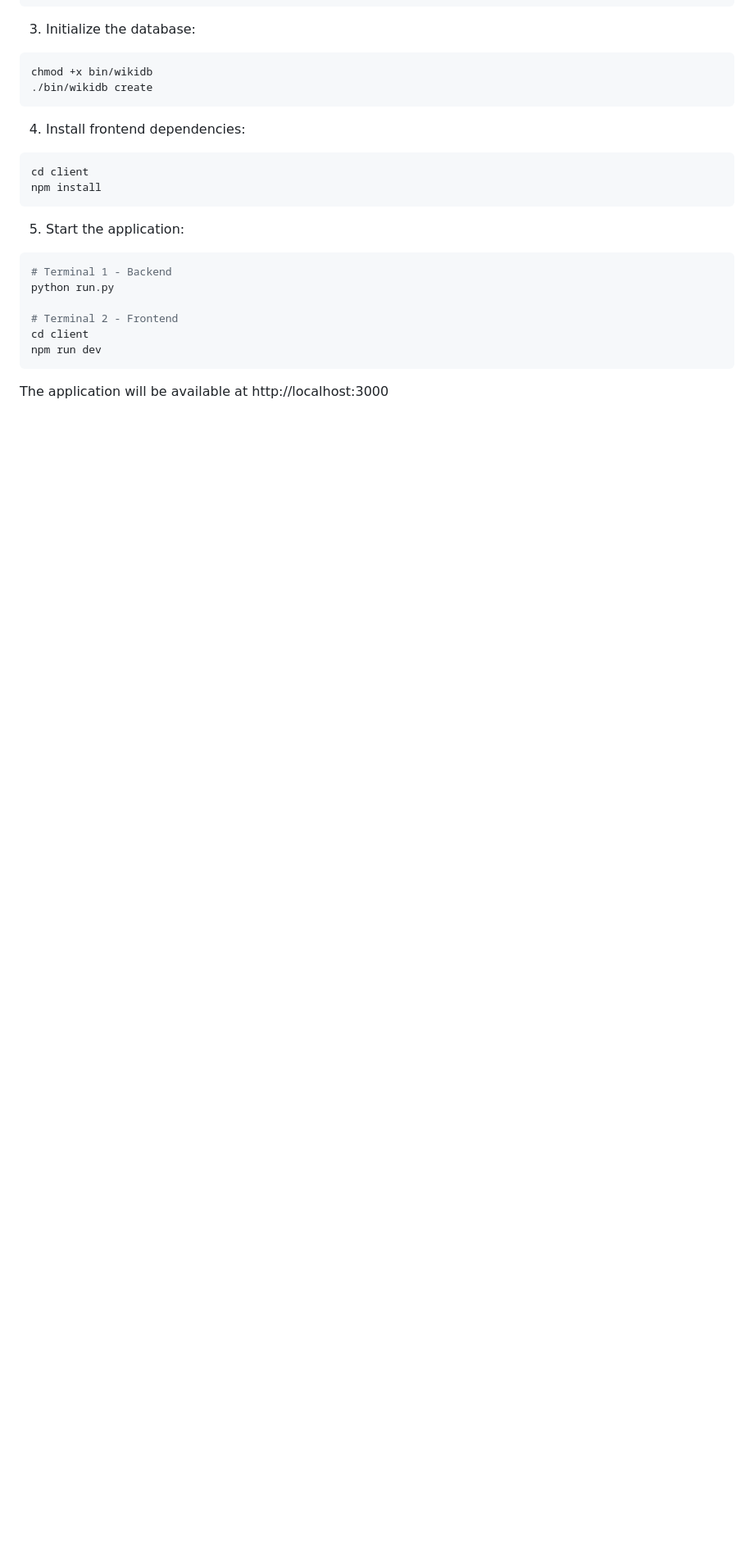
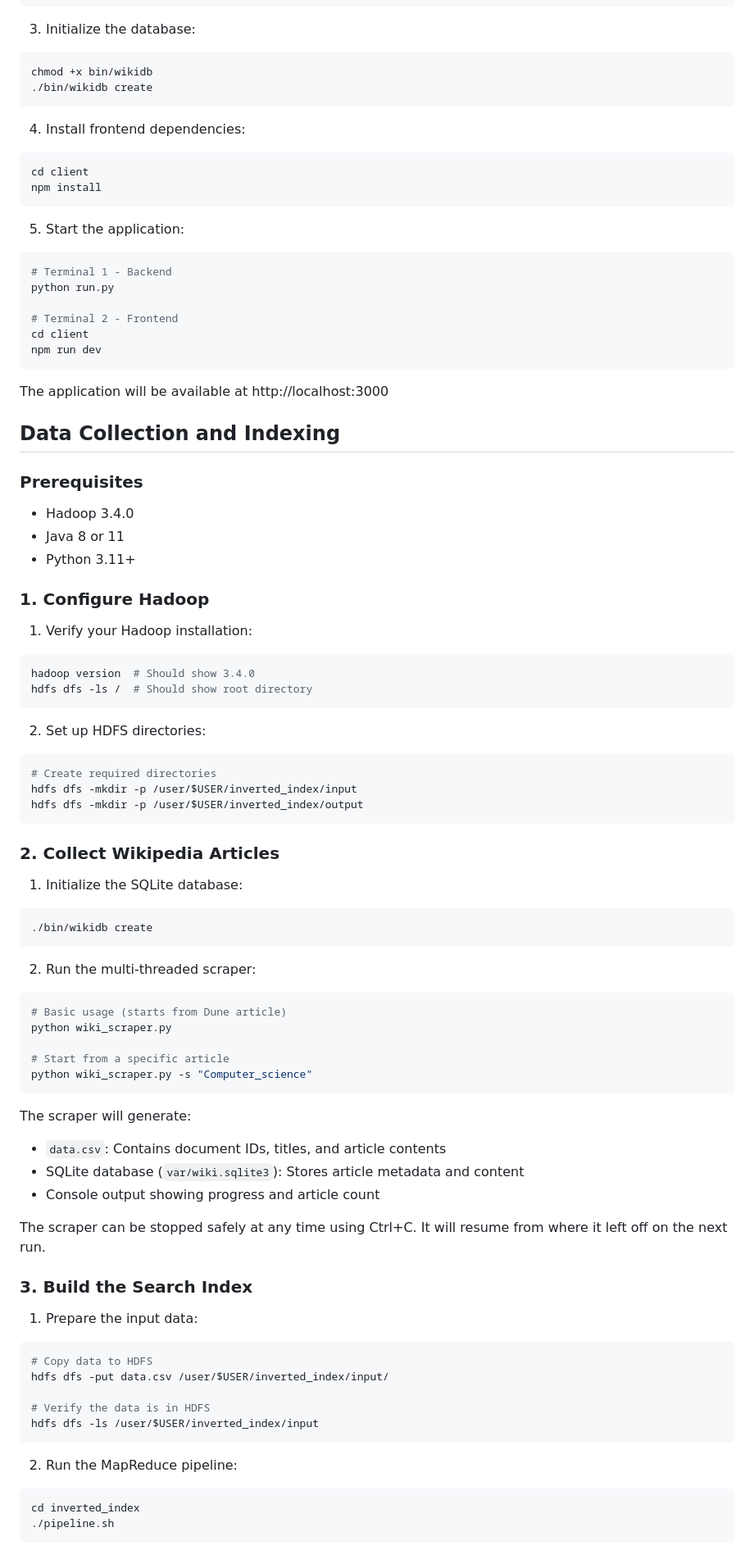
Before and after one commit to maspayn3/wiki_search_engine, a Markdown page: README.md, the part around one of its changes. Shown at 82% size. Drawn GitHub-style; blank space fills up the shorter version.

````diff
--- a/README.md
+++ b/README.md
@@ -61,3 +62,66 @@ npm run dev
 
 The application will be available at http://localhost:3000
 
+## Data Collection and Indexing
+
+### Prerequisites
+
+- Hadoop 3.4.0
+- Java 8 or 11
+- Python 3.11+
+
+### 1. Configure Hadoop
+
+1. Verify your Hadoop installation:
+```bash
+hadoop version  # Should show 3.4.0
+hdfs dfs -ls /  # Should show root directory
+```
+
+2. Set up HDFS directories:
+```bash
+# Create required directories
+hdfs dfs -mkdir -p /user/$USER/inverted_index/input
+hdfs dfs -mkdir -p /user/$USER/inverted_index/output
+```
+
+### 2. Collect Wikipedia Articles
+
+1. Initialize the SQLite database:
+```bash
+./bin/wikidb create
+```
+
+2. Run the multi-threaded scraper:
+```bash
+# Basic usage (starts from Dune article)
+python wiki_scraper.py
+
+# Start from a specific article
+python wiki_scraper.py -s "Computer_science"
+```
+
+The scraper will generate:
+- `data.csv`: Contains document IDs, titles, and article contents
+- SQLite database (`var/wiki.sqlite3`): Stores article metadata and content
+- Console output showing progress and article count
+
+The scraper can be stopped safely at any time using Ctrl+C. It will resume from where it left off on the next run.
+
+### 3. Build the Search Index
+
+1. Prepare the input data:
+```bash
+# Copy data to HDFS
+hdfs dfs -put data.csv /user/$USER/inverted_index/input/
+
+# Verify the data is in HDFS
+hdfs dfs -ls /user/$USER/inverted_index/input
+```
+
+2. Run the MapReduce pipeline:
+```bash
+cd inverted_index
+./pipeline.sh
+```
+
````
Also changed, not shown: other parts of README.md (+40 -33 lines).
